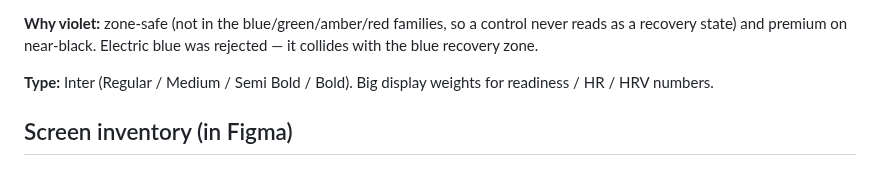
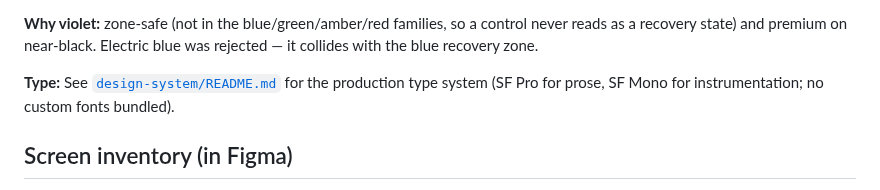
Before and after one commit to tpavay/Baseline, a Markdown page: docs/design.md, the part around the change. GitHub-like rendering.

Commit message:
no-mistakes(document): point design.md type to design-system README owner

```diff
--- a/docs/design.md
+++ b/docs/design.md
@@ -19,7 +19,7 @@ Dark, **"calm precision"** — a trustworthy instrument that bridges the calm mo
 
 **Why violet:** zone-safe (not in the blue/green/amber/red families, so a control never reads as a recovery state) and premium on near-black. Electric blue was rejected — it collides with the blue recovery zone.
 
-**Type:** Inter (Regular / Medium / Semi Bold / Bold). Big display weights for readiness / HR / HRV numbers.
+**Type:** See [`design-system/README.md`](design-system/README.md#typography) for the production type system (SF Pro for prose, SF Mono for instrumentation; no custom fonts bundled).
 
 ## Screen inventory (in Figma)
 - **Daily Home** — readiness gauge in the zone color, supporting stats, today's session card (amethyst), violet CTA, bottom nav. 4 states: Pre-reading · High/green · Moderate/amber · Low/red (chassis).
```
